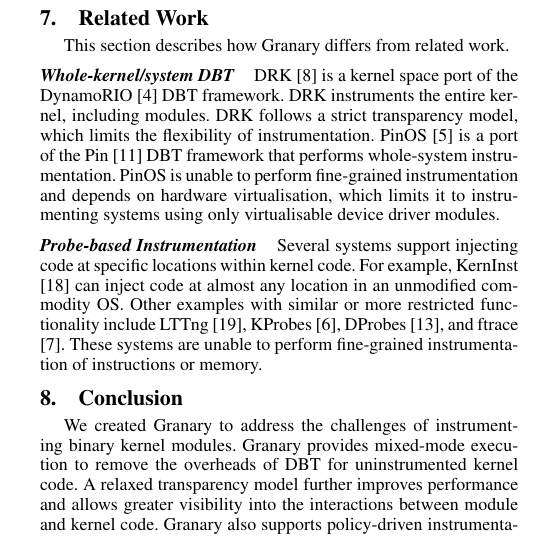
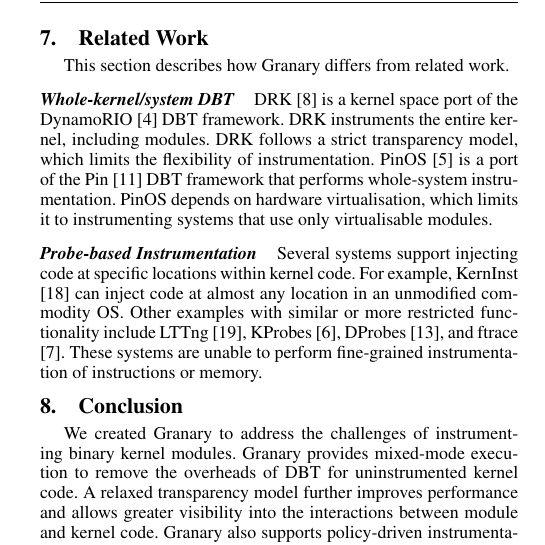
Before and after one commit to Granary/papers, a LaTeX paper (PLOS'13/paper.tex): part of one column of page 5 of 6, cut so that both start at the same text. Compiled offline with pdfLaTeX; a missing font is replaced by an installed copy or a similar font.

Commit message:
Minor change in related work.

```diff
--- a/PLOS'13/paper.tex
+++ b/PLOS'13/paper.tex
@@ -1197,7 +1197,12 @@
 \section{Related Work}\label{sec:related}
 This section describes how Granary differs from related work.
 
-\paragraph{Whole-kernel/system DBT} DRK \cite{DRK} is a kernel space port of the DynamoRIO \cite{DynamoRIO} DBT framework. DRK instruments the entire kernel, including modules. DRK follows a strict transparency model, which limits the flexibility of instrumentation. PinOS \cite{PinOS} is a port of the Pin \cite{Pin} DBT framework that performs whole-system instrumentation. PinOS is unable to perform fine-grained instrumentation and depends on hardware virtualisation, which limits it to instrumenting systems using only virtualisable device driver modules.
+\paragraph{Whole-kernel/system DBT} DRK \cite{DRK} is a kernel space port of the DynamoRIO \cite{DynamoRIO} DBT framework. DRK instruments the entire kernel, including modules. DRK follows a strict transparency model, which limits the flexibility of instrumentation. PinOS \cite{PinOS} is a port of the Pin \cite{Pin} DBT framework that performs whole-system instrumentation. PinOS depends on hardware virtualisation, which limits it to instrumenting systems that use only virtualisable modules.
+
+%Neither system provides mechanisms for arbitrary attach/detach, runtime code specialisation, or integration of static analysis information.
+
+%Neither PinOS nor DRK are able to specialise instrumentation code to different execution contexts.
+%PinOS is unable to perform fine-grained instrumentation and depends on hardware virtualisation, which limits it to instrumenting systems using only virtualisable device driver modules.
 
 \paragraph{Probe-based Instrumentation} Several systems support injecting code at specific locations within kernel code. For example, KernInst \cite{KernInst} can inject code at almost any location in an unmodified commodity OS. Other examples with similar or more restricted functionality include LTTng \cite{LTTng}, KProbes \cite{KProbes}, DProbes \cite{DProbes}, and ftrace \cite{ftrace}. These systems are unable to perform fine-grained instrumentation of instructions or memory.
 
```
